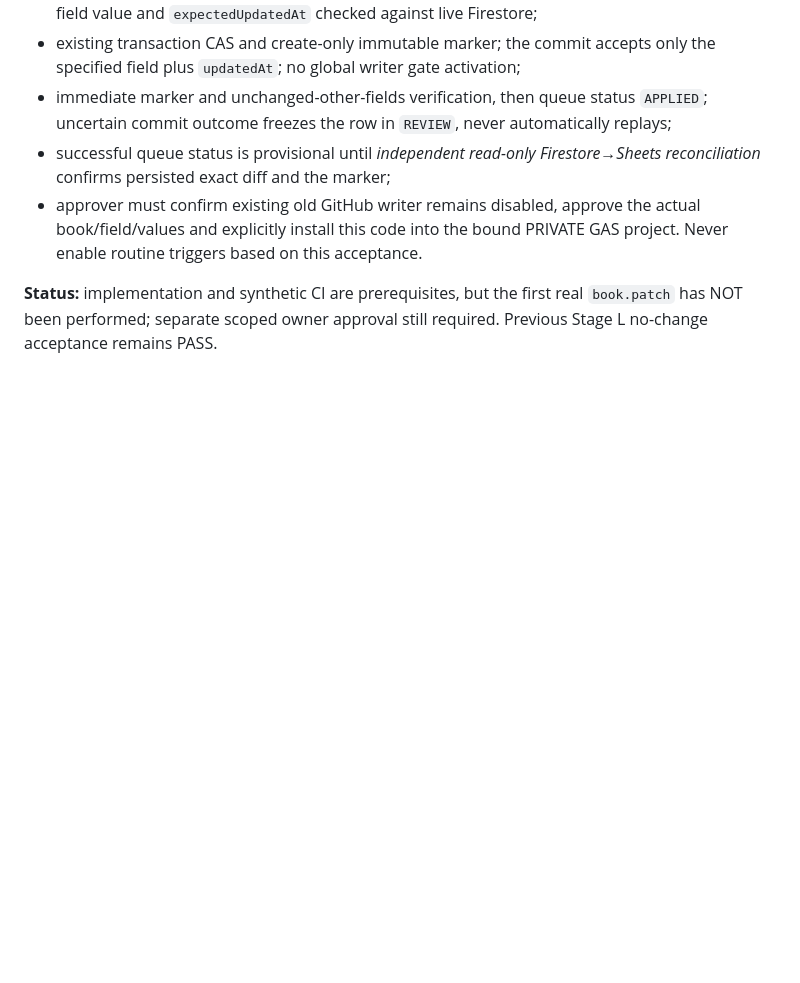
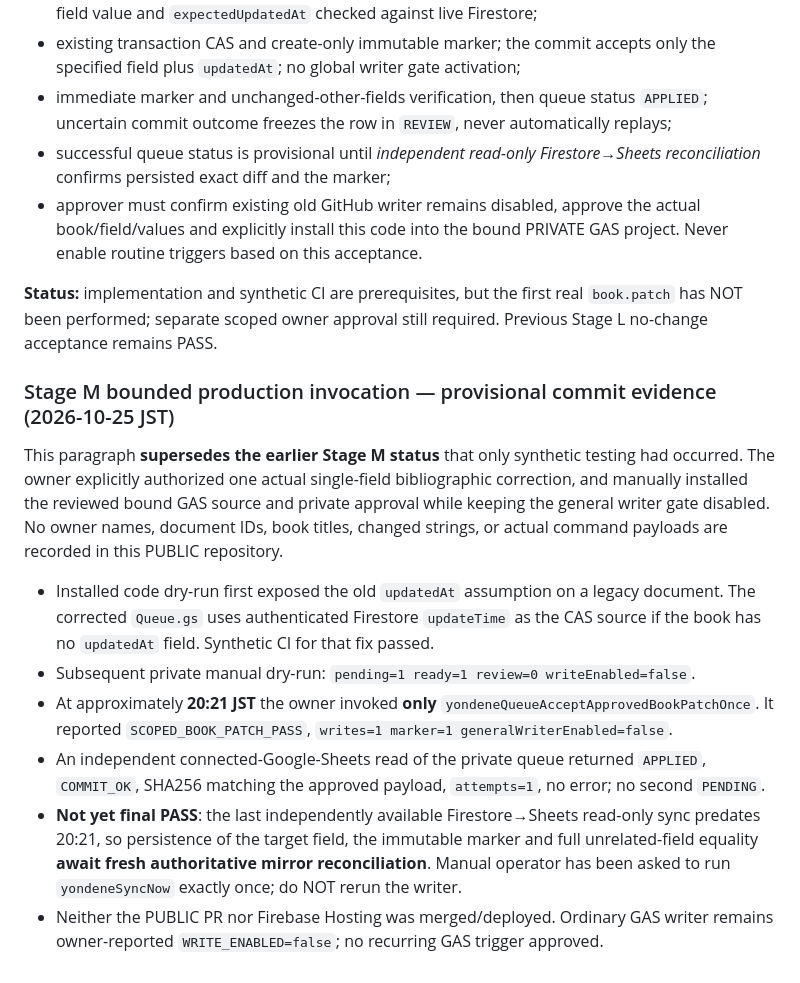
Before and after one commit to miyatayuuma/yondene-public, a Markdown page: gas/STAGE_I_RECOVERY_HANDOFF.md, the part around the change. Drawn GitHub-style; blank space fills up the shorter version.

Commit message:
docs(gas): record scoped production book patch result pending independent mirror reconciliation

```diff
--- a/gas/STAGE_I_RECOVERY_HANDOFF.md
+++ b/gas/STAGE_I_RECOVERY_HANDOFF.md
@@ -95,3 +95,15 @@ Fail-closed requirements:
 - approver must confirm existing old GitHub writer remains disabled, approve the actual book/field/values and explicitly install this code into the bound PRIVATE GAS project. Never enable routine triggers based on this acceptance.
 
 **Status:** implementation and synthetic CI are prerequisites, but the first real `book.patch` has NOT been performed; separate scoped owner approval still required. Previous Stage L no-change acceptance remains PASS.
+
+
+### Stage M bounded production invocation — provisional commit evidence (2026-10-25 JST)
+
+This paragraph **supersedes the earlier Stage M status** that only synthetic testing had occurred. The owner explicitly authorized one actual single-field bibliographic correction, and manually installed the reviewed bound GAS source and private approval while keeping the general writer gate disabled. No owner names, document IDs, book titles, changed strings, or actual command payloads are recorded in this PUBLIC repository.
+
+- Installed code dry-run first exposed the old `updatedAt` assumption on a legacy document. The corrected `Queue.gs` uses authenticated Firestore `updateTime` as the CAS source if the book has no `updatedAt` field. Synthetic CI for that fix passed.
+- Subsequent private manual dry-run: `pending=1 ready=1 review=0 writeEnabled=false`.
+- At approximately **20:21 JST** the owner invoked **only** `yondeneQueueAcceptApprovedBookPatchOnce`. It reported `SCOPED_BOOK_PATCH_PASS`, `writes=1 marker=1 generalWriterEnabled=false`.
+- An independent connected-Google-Sheets read of the private queue returned `APPLIED`, `COMMIT_OK`, SHA256 matching the approved payload, `attempts=1`, no error; no second `PENDING`.
+- **Not yet final PASS**: the last independently available Firestore→Sheets read-only sync predates 20:21, so persistence of the target field, the immutable marker and full unrelated-field equality **await fresh authoritative mirror reconciliation**. Manual operator has been asked to run `yondeneSyncNow` exactly once; do NOT rerun the writer.
+- Neither the PUBLIC PR nor Firebase Hosting was merged/deployed. Ordinary GAS writer remains owner-reported `WRITE_ENABLED=false`; no recurring GAS trigger approved.
```
